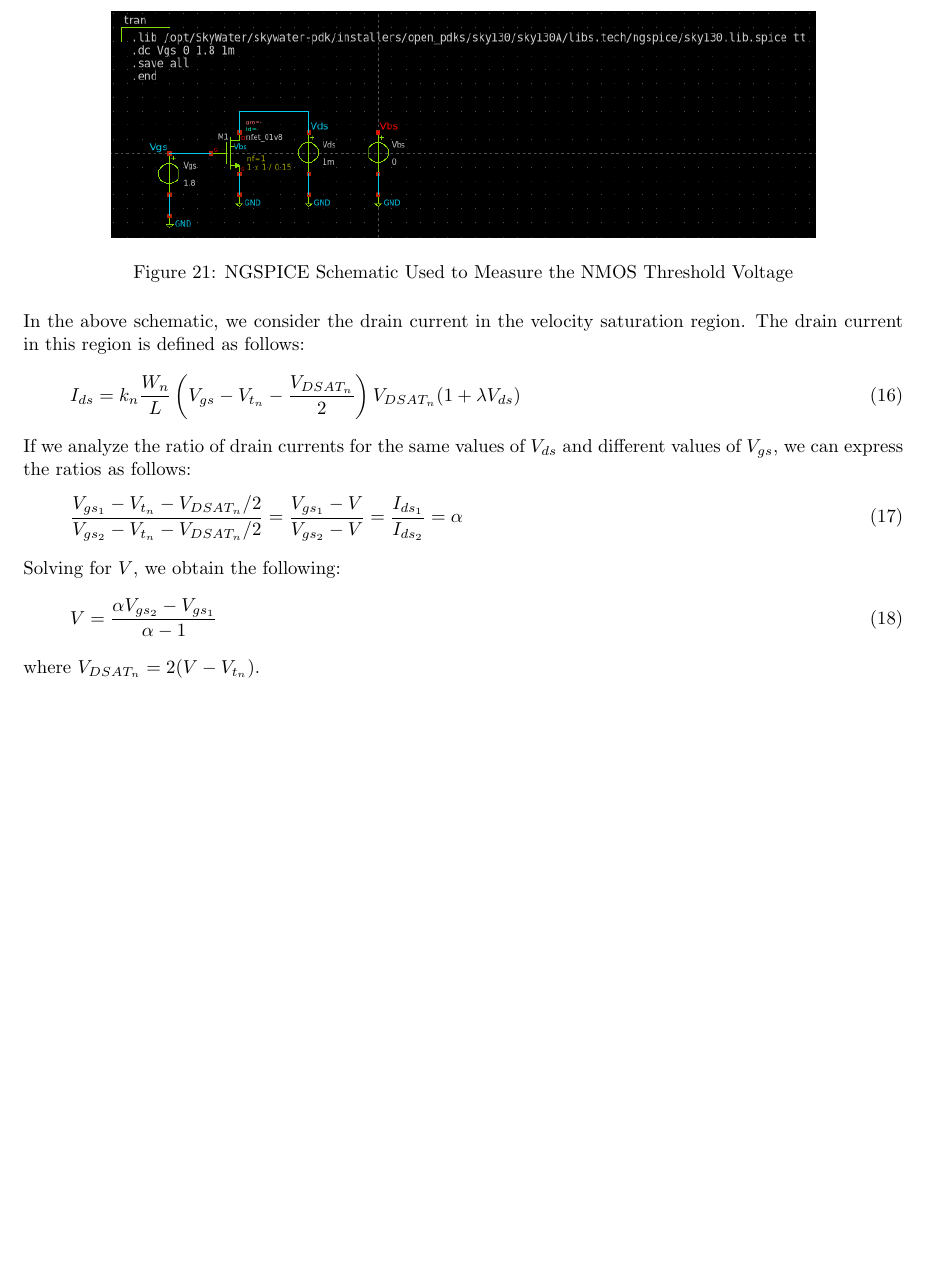
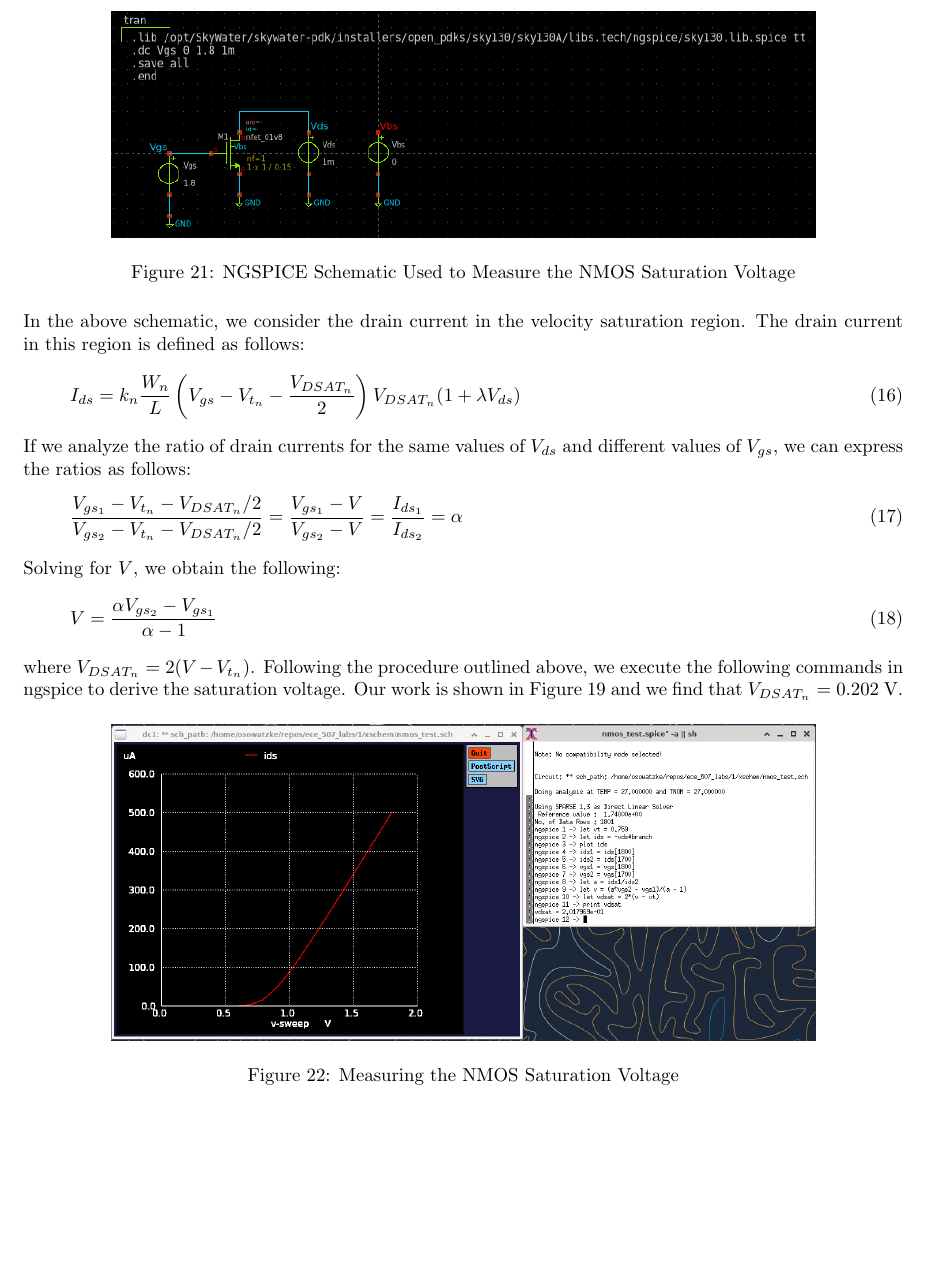
Before and after one commit to osowatzke/ECE_507_Labs, a LaTeX document (1/lab_report.tex): part of page 15 of 15, cut so that both start at the same text, the shorter picture padded with empty space. Compiled offline with pdfLaTeX.

Commit message:
Fitting IV characteristics

```diff
--- a/1/lab_report.tex
+++ b/1/lab_report.tex
@@ -664,8 +664,8 @@
 
 	\begin{figure}[H]
 		\centerline{\includegraphics[width=0.8\textwidth]{nmos_vt_meas_schem.png}}
-		\caption{NGSPICE Schematic Used to Measure the NMOS Threshold Voltage}
-		\label{fig::nmos_vt_meas_schem}
+		\caption{NGSPICE Schematic Used to Measure the NMOS Saturation Voltage}
+		\label{fig::nmos_vdsat_meas_schem}
 	\end{figure}
 
 	 \noindent In the above schematic, we consider the drain current in the velocity saturation region. The drain current in this region is defined as follows:
@@ -686,6 +686,13 @@
 		V = \frac{{\alpha}V_{gs_2} - V_{gs_1}}{\alpha - 1}
 	\end{equation}
 
-	\noindent where $V_{DSAT_n} = 2(V - V_{t_n})$.
+	\noindent where $V_{DSAT_n} = 2(V - V_{t_n})$. Following the procedure outlined above, we execute the following commands in ngspice to derive the saturation voltage. Our work is shown in Figure \ref{fig::nmos_vt_meas_schem} and we find that $V_{DSAT_n} = 0.202\ \text{V}$.
+
+	\begin{figure}[H]
+		\centerline{\includegraphics[width=0.8\textwidth]{nmos_vdsat_meas.png}}
+		\caption{Measuring the NMOS Saturation Voltage}
+		\label{fig::nmos_vdsat_meas}
+	\end{figure}
+
 
 \end{document}
```
